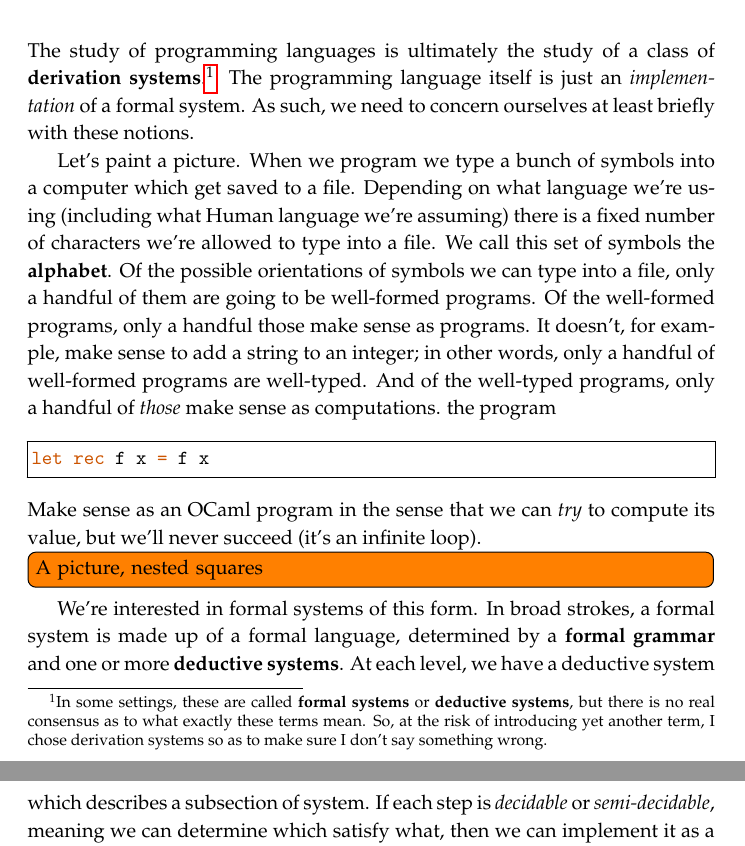
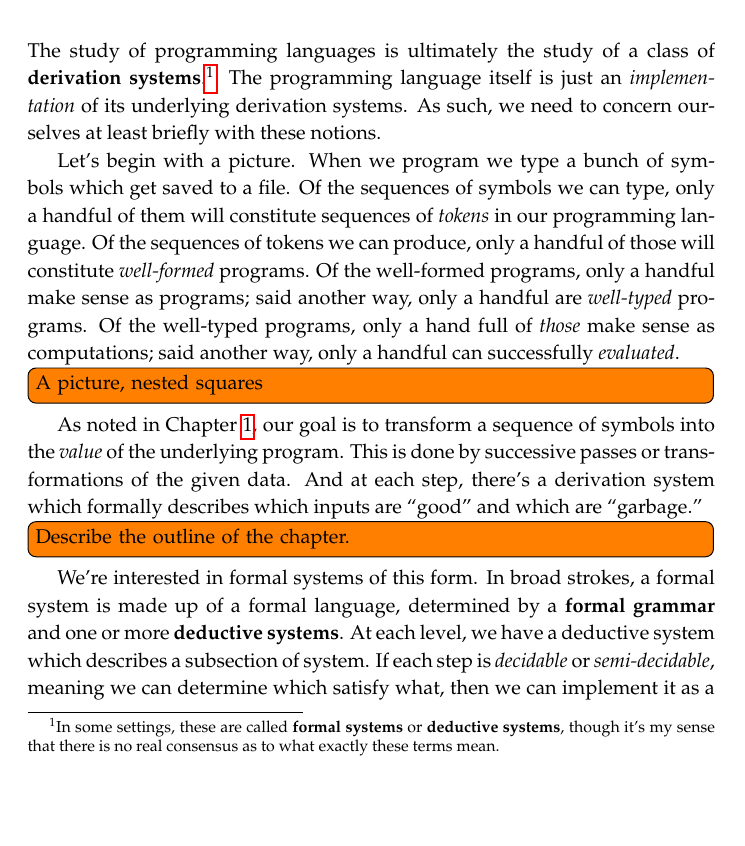
Before and after one commit to nmmull/CS320-Book, a LaTeX thesis (main.tex, which reads deriv-systems.tex): two parts of pages 7 and 8 of 61 before the commit and part of page 7 of 61 after it, the two joined at a grey line, cut so that both start at the same text, the shorter picture padded with empty space. Compiled offline with pdfLaTeX.

Commit message:
some updates

```diff
--- a/deriv-systems.tex
+++ b/deriv-systems.tex
@@ -1,25 +1,25 @@
 The study of programming languages is ultimately the study of a class of \textbf{derivation systems}.\footnote{
-  In some settings, these are called \textbf{formal systems} or \textbf{deductive systems}, but there is no real consensus as to what exactly these terms mean.
-  So, at the risk of introducing yet another term, I chose derivation systems so as to make sure I don't say something wrong.
+  In some settings, these are called \textbf{formal systems} or \textbf{deductive systems}, though it's my sense that there is no real consensus as to what exactly these terms mean.
 }
-The programming language itself is just an \textit{implementation} of a formal system.
+The programming language itself is just an \textit{implementation} of its underlying derivation systems.
 As such, we need to concern ourselves at least briefly with these notions.
 
-Let's paint a picture.
-When we program we type a bunch of symbols into a computer which get saved to a file.
-Depending on what language we're using (including what Human language we're assuming) there is a fixed number of characters we're allowed to type into a file.
-We call this set of symbols the \textbf{alphabet}.
-Of the possible orientations of symbols we can type into a file, only a handful of them are going to be well-formed programs.
-Of the well-formed programs, only a handful those make sense as programs.
-It doesn't, for example, make sense to add a string to an integer; in other words, only a handful of well-formed programs are well-typed.
-And of the well-typed programs, only a handful of \textit{those} make sense as computations.
-the program
-\begin{ocaml}
-  let rec f x = f x
-\end{ocaml}
-Make sense as an OCaml program in the sense that we can \textit{try} to compute its value, but we'll never succeed (it's an infinite loop).
+Let's begin with a picture.
+When we program we type a bunch of symbols which get saved to a file.
+Of the sequences of symbols we can type, only a handful of them will constitute sequences of \textit{tokens} in our programming language.
+Of the sequences of tokens we can produce, only a handful of those will constitute \textit{well-formed} programs.
+Of the well-formed programs, only a handful make sense as programs; said another way, only a handful are \textit{well-typed} programs.
+Of the well-typed programs, only a hand full of \textit{those} make sense as computations; said another way, only a handful can successfully \textit{evaluated}.
 
 \todo{A picture, nested squares}
+
+As noted in \Cref{ch:intro}, our goal is to transform a sequence of symbols into the \textit{value} of the underlying program.
+This is done by successive passes or transformations of the given data.
+And at each step, there's a derivation system which formally describes which inputs are \enquote{good} and which are \enquote{garbage.}
+
+\todo{Describe the outline of the chapter.}
+
+
 
 We're interested in formal systems of this form.  In broad strokes, a formal system is made up of a formal language, determined by a \textbf{formal grammar} and one or more \textbf{deductive systems}.
 At each level, we have a deductive system which describes a subsection of system.
```
Also changed, not shown: main.tex (+1 -1 lines).
